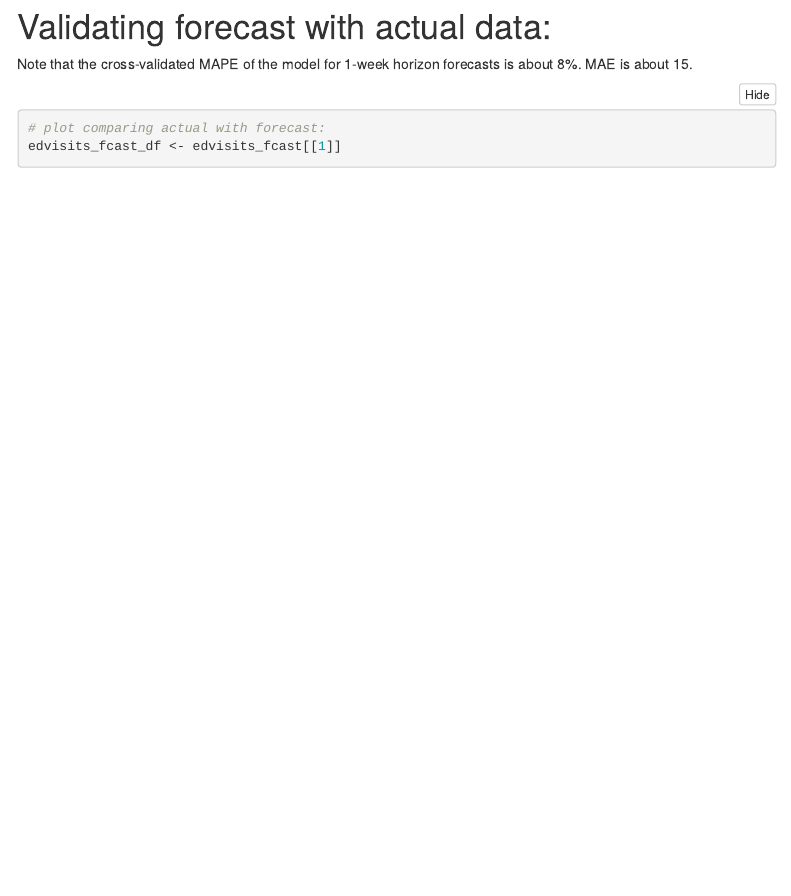
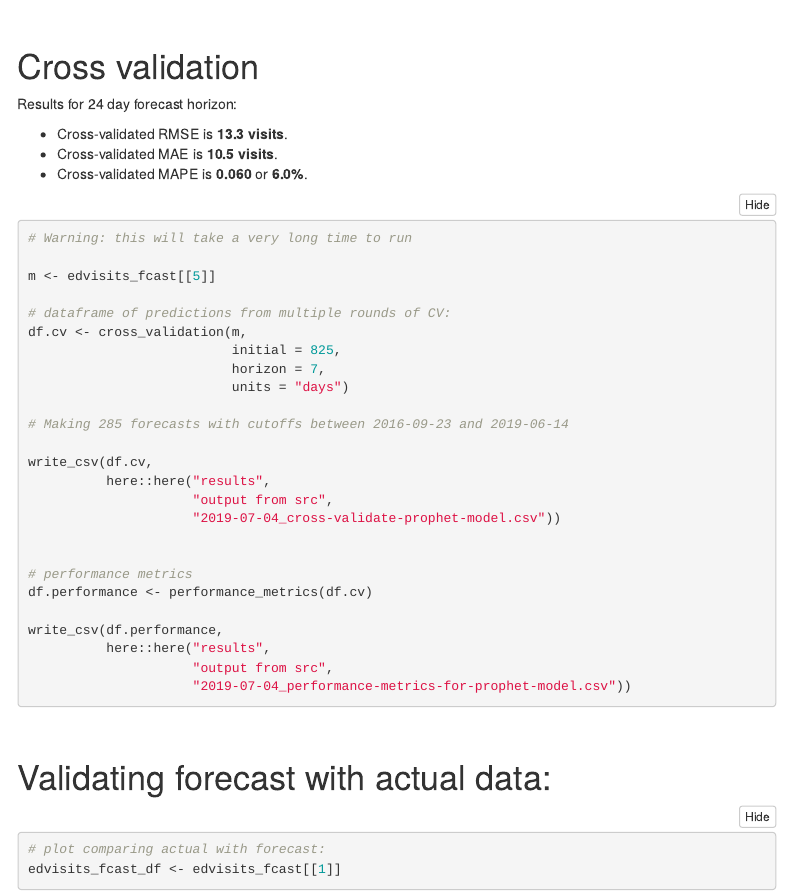
Before and after one commit to nayefahmad/surge-planning, an R Markdown document (src/02_ed-visits-forecasting.Rmd): the page in a window 1100 px wide, from 1980 px down before the commit and from 1940 px down after it. Rendered offline with R 4.5, knitr and Pandoc, with nearby package versions; folded parts are opened; some code elsewhere in the file could not run offline; menus at the side of the page are left out.

Commit message:
Cross validation: RMSE of 13.3; MAE of 10.5 for 24-day horizon

````diff
--- a/src/02_ed-visits-forecasting.Rmd
+++ b/src/02_ed-visits-forecasting.Rmd
@@ -131,13 +131,56 @@
 
 ```
 
+\
+\
+\
+
+# Cross validation
+Results for 24 day forecast horizon:
+
+* Cross-validated RMSE is **13.3 visits**.
+* Cross-validated MAE is **10.5 visits**.
+* Cross-validated MAPE is **0.060** or **6.0%**.
+
+```{r cross-validate, eval=FALSE}
+
+# Warning: this will take a very long time to run
+
+m <- edvisits_fcast[[5]]
+
+# dataframe of predictions from multiple rounds of CV:
+df.cv <- cross_validation(m,
+                          initial = 825,
+                          horizon = 7,
+                          units = "days")
+
+# Making 285 forecasts with cutoffs between 2016-09-23 and 2019-06-14
+
+write_csv(df.cv,
+          here::here("results",
+                     "output from src",
+                     "2019-07-04_cross-validate-prophet-model.csv"))
+
+
+# performance metrics
+df.performance <- performance_metrics(df.cv)
+
+write_csv(df.performance,
+          here::here("results",
+                     "output from src",
+                     "2019-07-04_performance-metrics-for-prophet-model.csv"))
+
+
+```
+
+
 
 \
 \
 \
 
 # Validating forecast with actual data:
-Note that the cross-validated MAPE of the model for 1-week horizon forecasts is about 8%. MAE is about 15.
+
 
 
 ```{r}
````
